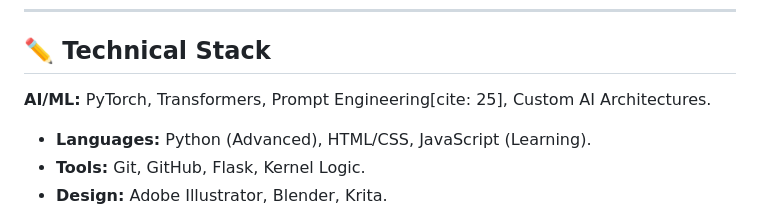
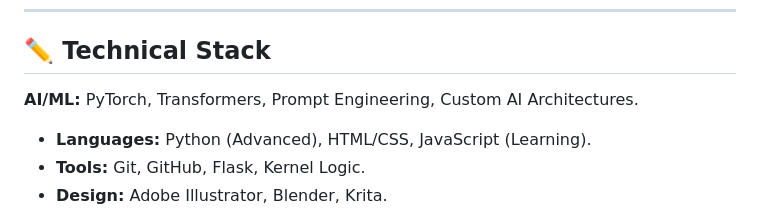
Before and after one commit to mnisperuza/mnisperuza, a Markdown page: README.md, the part around the change. Drawn GitHub-style.

```diff
--- a/README.md
+++ b/README.md
@@ -45,7 +45,7 @@ My goal is to evolve into a **Fullstack Engineer and AI Developer**. I am workin
 ---
 
 ## ✏️ Technical Stack
-**AI/ML:** PyTorch, Transformers, Prompt Engineering[cite: 25], Custom AI Architectures.
+**AI/ML:** PyTorch, Transformers, Prompt Engineering, Custom AI Architectures.
 * **Languages:** Python (Advanced), HTML/CSS, JavaScript (Learning).
 * **Tools:** Git, GitHub, Flask, Kernel Logic.
 * **Design:** Adobe Illustrator, Blender, Krita.
```
